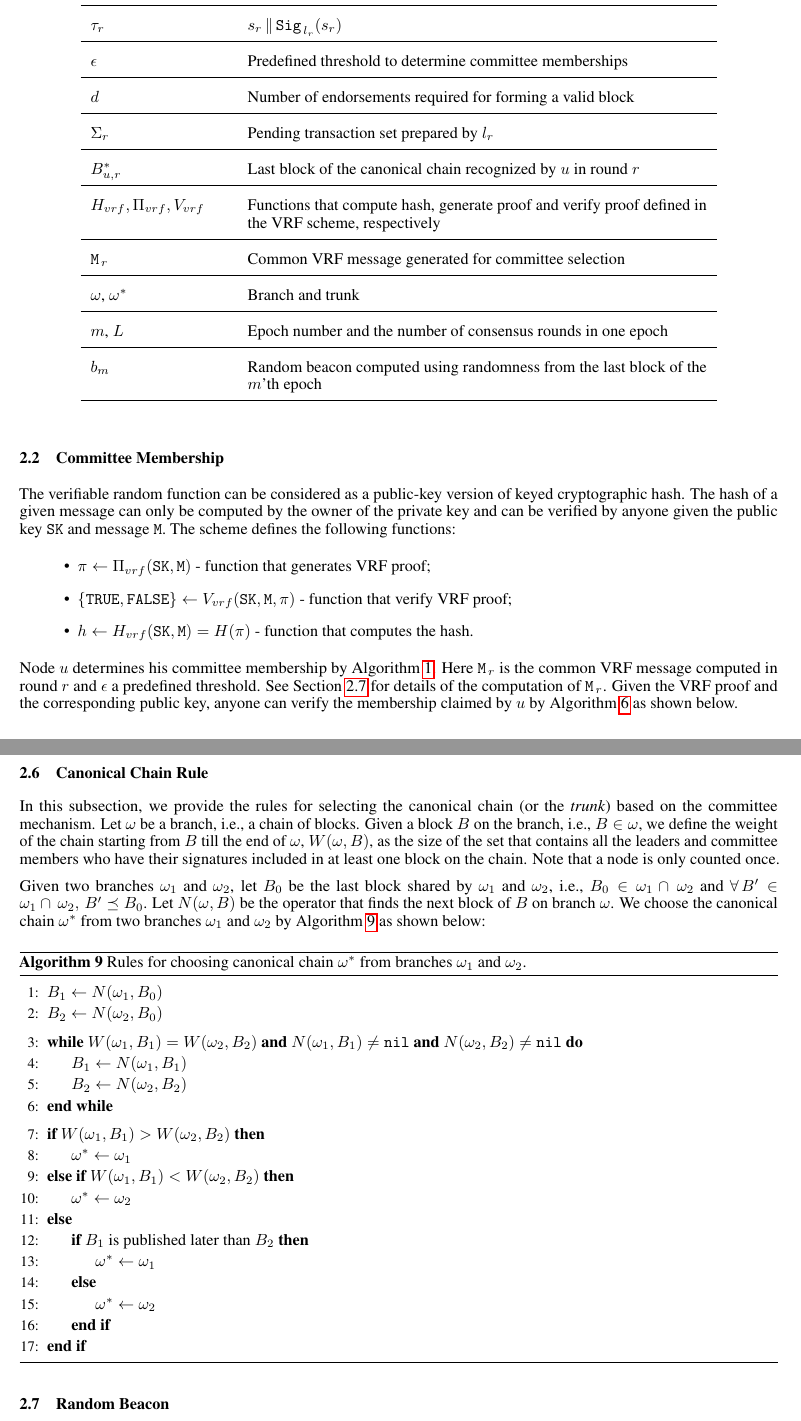
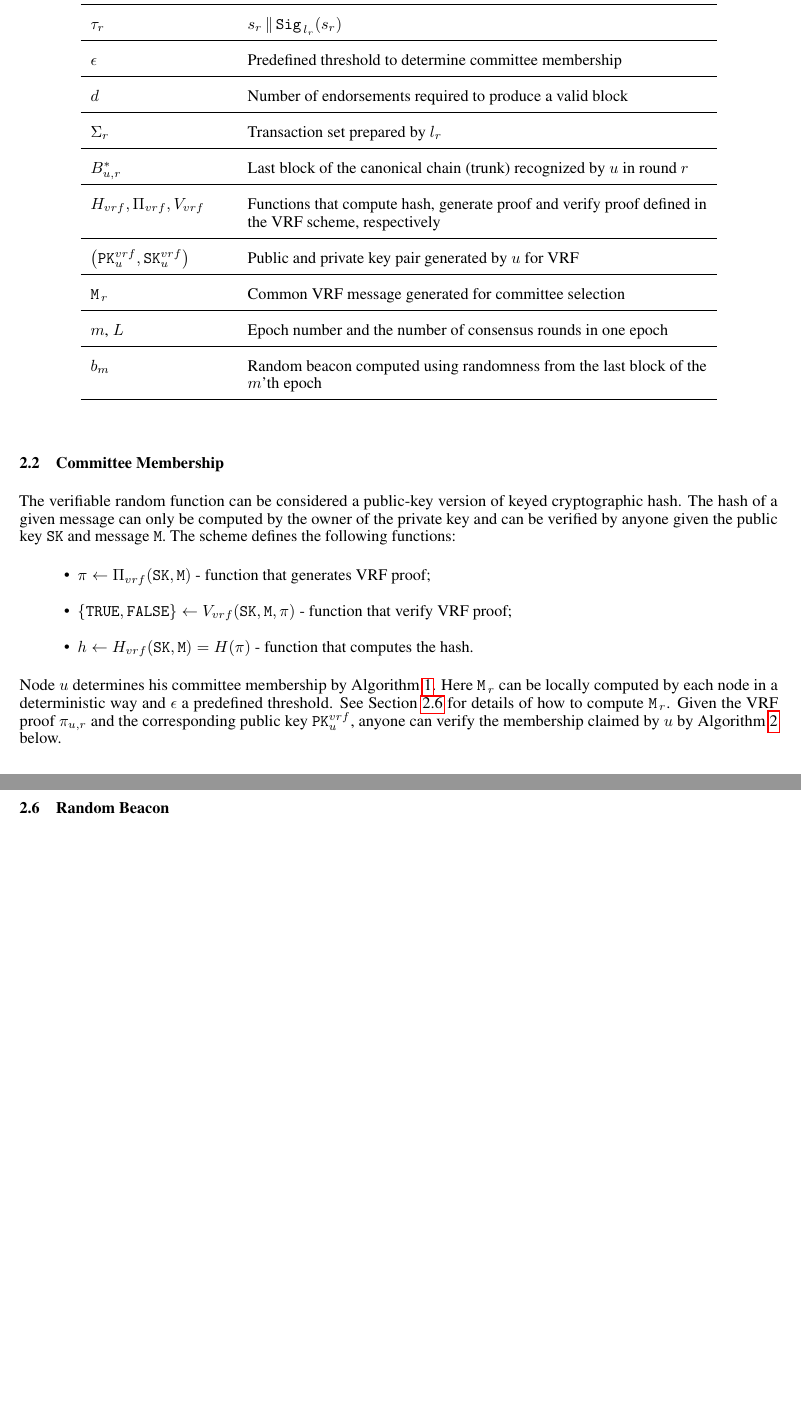
Before and after one commit to zzGHzz/VIP-193, a LaTeX document (article.tex): two parts of pages 2 and 5 of 7 before the commit and two parts of pages 2 and 5 of 6 after it, joined at a grey line, cut so that both start at the same text, the shorter picture padded with empty space. Compiled offline with pdfLaTeX.

Commit message:
ongoing final verison

```diff
--- a/article.tex
+++ b/article.tex
@@ -97,20 +95,22 @@ We assume that the network is synchronous and the messages are transmitted throu
     \hline
     $\tau_r$ & $s_r\,\|\,{\tt Sig}_{\,l_r}(s_r)$ \\
     \hline
-    $\epsilon$ & Predefined threshold to determine committee memberships \\
+    $\epsilon$ & Predefined threshold to determine committee membership \\
     \hline
-    $d$ & Number of endorsements required for forming a valid block \\
+    $d$ & Number of endorsements required to produce a valid block \\
     \hline
-    $\Sigma_r$ & Pending transaction set prepared by $l_r$ \\
+    $\Sigma_r$ & Transaction set prepared by $l_r$ \\
     \hline
-    $B_{u,r}^*$ & Last block of the canonical chain recognized by $u$ in round $r$\\
+    $B_{u,r}^*$ & Last block of the canonical chain (trunk) recognized by $u$ in round $r$\\
     \hline
     $H_{vrf},\Pi_{vrf},V_{vrf}$ & Functions that compute hash, generate proof and verify proof defined in the VRF scheme, respectively \\
     \hline
+    $\left({\tt PK}_u^{vrf},{\tt SK}_u^{vrf}\right)$ & Public and private key pair generated by $u$ for VRF  \\
+    \hline
     ${\tt M}_{\,r}$ & Common VRF message generated for committee selection \\
     \hline
-    $\omega$, $\omega^*$ & Branch and trunk \\
-    \hline
+    % $\omega$, $\omega^*$ & Branch and trunk \\
+    % \hline
     $m$, $L$ & Epoch number and the number of consensus rounds in one epoch \\
     \hline
     $b_m$ & Random beacon computed using randomness from the last block of the $m$'th epoch \\
@@ -119,14 +119,14 @@ We assume that the network is synchronous and the messages are transmitted throu
 
 \subsection{Committee Membership}
 \label{sec:committee}
-The verifiable random function can be considered as a public-key version of keyed cryptographic hash. The hash of a given message can only be computed by the owner of the private key and can be verified by anyone given the public key~{\tt SK} and message~{\tt M}. The scheme defines the following functions:
+The verifiable random function can be considered a public-key version of keyed cryptographic hash. The hash of a given message can only be computed by the owner of the private key and can be verified by anyone given the public key~{\tt SK} and message~{\tt M}. The scheme defines the following functions:
 \begin{itemize}
     \item $\pi\leftarrow\Pi_{vrf}({\tt SK},{\tt M})$ - function that generates VRF proof;
     \item $\{{\tt TRUE}, {\tt FALSE}\}\leftarrow V_{vrf}({\tt SK},{\tt M},\pi)$ - function that verify VRF proof;
     \item $h\leftarrow H_{vrf}({\tt SK},{\tt M})=H(\pi)$ - function that computes the hash.
 \end{itemize}
 
-Node~$u$ determines his committee membership by Algorithm~\ref{alg:committee-gen}. Here ${\tt M}_{\,r}$ is the common VRF message computed in round $r$ and $\epsilon$ a predefined threshold. See Section~\ref{sec:beacon} for details of the computation of ${\tt M}_{\,r}$. Given the VRF proof and the corresponding public key, anyone can verify the membership claimed by $u$ by Algorithm~\ref{alg:endorse-valid} as shown below.
+Node~$u$ determines his committee membership by Algorithm~\ref{alg:committee-gen}. Here ${\tt M}_{\,r}$ can be locally computed by each node in a deterministic way and $\epsilon$ a predefined threshold. See Section~\ref{sec:beacon} for details of how to compute ${\tt M}_{\,r}$. Given the VRF proof~$\pi_{u,r}$ and the corresponding public key~${\tt PK}_u^{vrf}$, anyone can verify the membership claimed by $u$ by Algorithm~\ref{alg:committee-valid} below.
 
 \begin{algorithm}[H]
 \caption{Procedure for $u$ to determine his committee membership. }
@@ -295,39 +295,39 @@ A block consists of a header $\left\{\Omega,{\tt Sig}_{\,l_r}(\Omega)\right\}$ a
 
 Note that we only list the elements related to the committee mechanism for simplicity. Algorithms~\ref{alg:block-gen} and \ref{alg:block-valid} should be adjusted accordingly to accommodate other elements such as the gas limit, state root, receipt root, etc.
 
-\subsection{Canonical Chain Rule}
-In this subsection, we provide the rules for selecting the canonical chain (or the \textit{trunk}) based on the committee mechanism. Let $\omega$ be a branch, i.e., a chain of blocks. Given a block~$B$ on the branch, i.e.,~$B\in\omega$, we define the weight of the chain starting from $B$ till the end of $\omega$,~$W(\omega,B)$, as the size of the set that contains all the leaders and committee members who have their signatures included in at least one block on the chain. Note that a node is only counted once.
+% \subsection{Canonical Chain Rule}
+% In this subsection, we provide the rules for selecting the canonical chain (or the \textit{trunk}) based on the committee mechanism. Let $\omega$ be a branch, i.e., a chain of blocks. Given a block~$B$ on the branch, i.e.,~$B\in\omega$, we define the weight of the chain starting from $B$ till the end of $\omega$,~$W(\omega,B)$, as the size of the set that contains all the leaders and committee members who have their signatures included in at least one block on the chain. Note that a node is only counted once.
 
-Given two branches $\omega_1$ and $\omega_2$, let $B_0$ be the last block shared by $\omega_1$ and $\omega_2$, i.e., $B_0\in\omega_1\cap\,\omega_2$ and $\forall\, B'\in\omega_1\cap\,\omega_2,\, B'\preceq B_0$. Let $N(\omega,B)$ be the operator that finds the next block of $B$ on branch~$\omega$. We choose the canonical chain~$\omega^*$ from two branches~$\omega_1$ and $\omega_2$ by Algorithm~\ref{alg:canonical-chain} as shown below:
+% Given two branches $\omega_1$ and $\omega_2$, let $B_0$ be the last block shared by $\omega_1$ and $\omega_2$, i.e., $B_0\in\omega_1\cap\,\omega_2$ and $\forall\, B'\in\omega_1\cap\,\omega_2,\, B'\preceq B_0$. Let $N(\omega,B)$ be the operator that finds the next block of $B$ on branch~$\omega$. We choose the canonical chain~$\omega^*$ from two branches~$\omega_1$ and $\omega_2$ by Algorithm~\ref{alg:canonical-chain} as shown below:
 
-\begin{algorithm}[H]
-\caption{Rules for choosing canonical chain~$\omega^*$ from branches~$\omega_1$ and $\omega_2$.}
-\label{alg:canonical-chain}
-\begin{spacing}{1.2}
-\begin{algorithmic}[1]
-    \vspace{1ex}
-    \State $B_1\leftarrow N(\omega_1,B_0)$
-    \State $B_2\leftarrow N(\omega_2,B_0)$
-    \vspace{1ex}
-    \While{$W(\omega_1,B_1)=W(\omega_2,B_2)$ \textbf{and} $N(\omega_1,B_1)\neq{\tt nil}$ \textbf{and} $N(\omega_2,B_2)\neq{\tt nil}$}
-        \State $B_1\leftarrow N(\omega_1,B_1)$
-        \State $B_2\leftarrow N(\omega_2,B_2)$
-    \EndWhile
-    \vspace{1ex}
-    \If{$W(\omega_1,B_1)>W(\omega_2,B_2)$}
-        \State $\omega^*\leftarrow\omega_1$
-    \ElsIf{$W(\omega_1,B_1)<W(\omega_2,B_2)$}
-        \State $\omega^*\leftarrow\omega_2$
-    \Else
-        \If{$B_1$ is published later than $B_2$}
-            \State $\omega^*\leftarrow\omega_1$
-        \Else
-            \State $\omega^*\leftarrow\omega_2$
-        \EndIf
-    \EndIf
-\end{algorithmic}
-\end{spacing}
-\end{algorithm}
+% \begin{algorithm}[H]
+% \caption{Rules for choosing canonical chain~$\omega^*$ from branches~$\omega_1$ and $\omega_2$.}
+% \label{alg:canonical-chain}
+% \begin{spacing}{1.2}
+% \begin{algorithmic}[1]
+%     \vspace{1ex}
+%     \State $B_1\leftarrow N(\omega_1,B_0)$
+%     \State $B_2\leftarrow N(\omega_2,B_0)$
+%     \vspace{1ex}
+%     \While{$W(\omega_1,B_1)=W(\omega_2,B_2)$ \textbf{and} $N(\omega_1,B_1)\neq{\tt nil}$ \textbf{and} $N(\omega_2,B_2)\neq{\tt nil}$}
+%         \State $B_1\leftarrow N(\omega_1,B_1)$
+%         \State $B_2\leftarrow N(\omega_2,B_2)$
+%     \EndWhile
+%     \vspace{1ex}
+%     \If{$W(\omega_1,B_1)>W(\omega_2,B_2)$}
+%         \State $\omega^*\leftarrow\omega_1$
+%     \ElsIf{$W(\omega_1,B_1)<W(\omega_2,B_2)$}
+%         \State $\omega^*\leftarrow\omega_2$
+%     \Else
+%         \If{$B_1$ is published later than $B_2$}
+%             \State $\omega^*\leftarrow\omega_1$
+%         \Else
+%             \State $\omega^*\leftarrow\omega_2$
+%         \EndIf
+%     \EndIf
+% \end{algorithmic}
+% \end{spacing}
+% \end{algorithm}
 
 \subsection{Random Beacon}
 \label{sec:beacon}
```
Also changed, not shown: article.tex (14 more changed lines).
